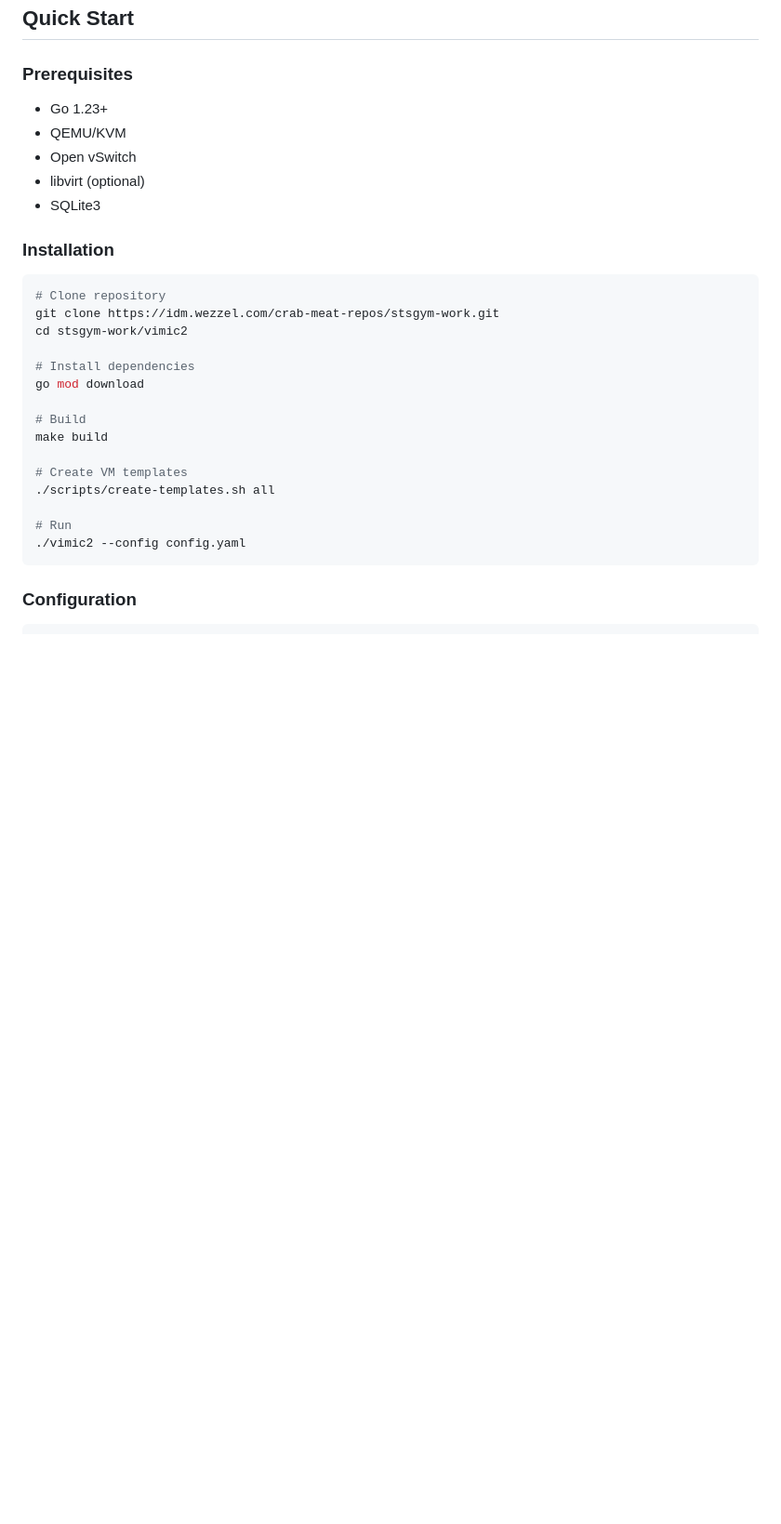
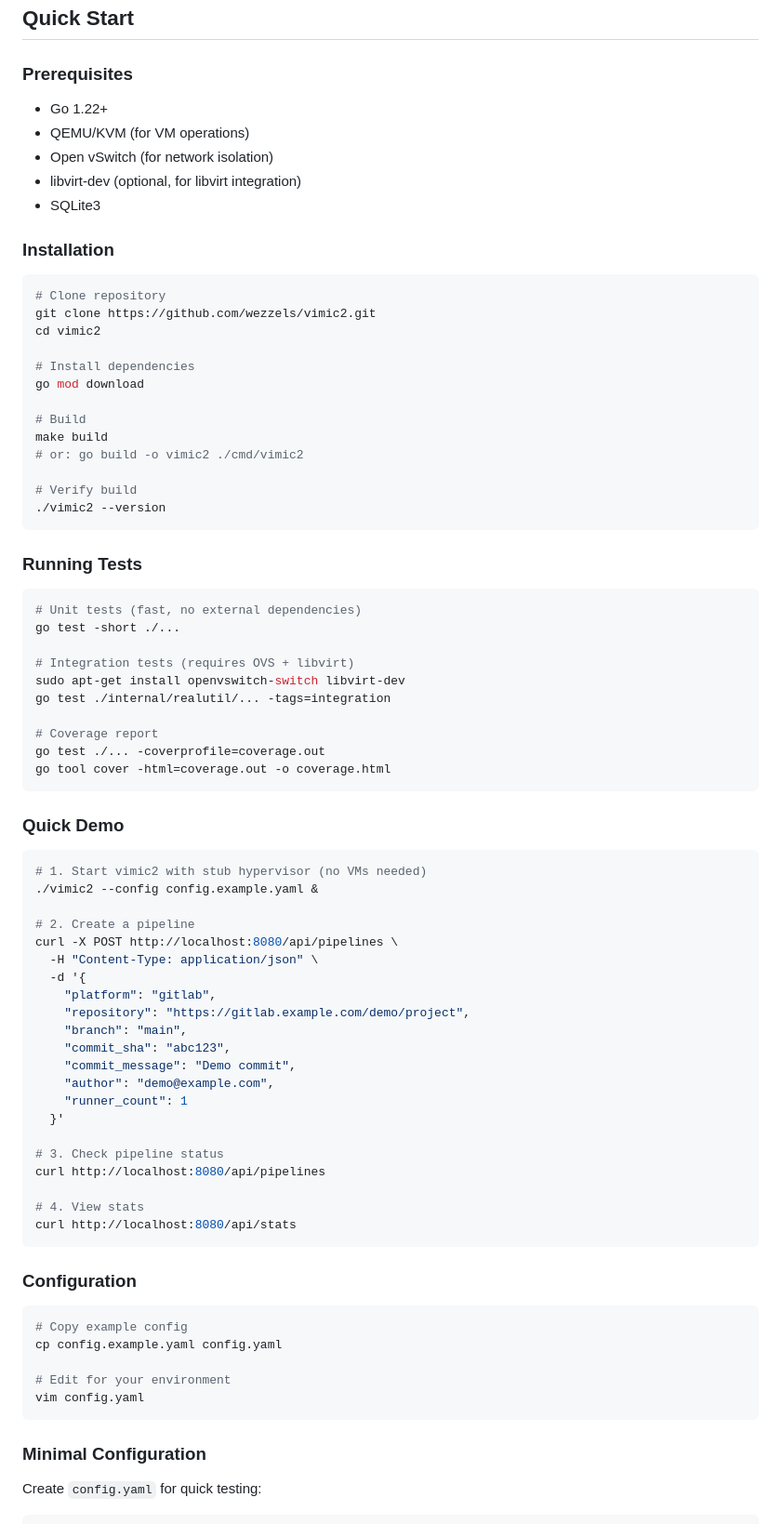
Before and after one commit to wezzels/vimic2, a Markdown page: README.md, the part around one of its changes. Shown at 93% size. GitHub-like rendering; blank space fills up the shorter version.

````diff
--- a/README.md
+++ b/README.md
@@ -148,32 +148,83 @@ vimic2/
 
 ### Prerequisites
 
-- Go 1.23+
-- QEMU/KVM
-- Open vSwitch
-- libvirt (optional)
+- Go 1.22+
+- QEMU/KVM (for VM operations)
+- Open vSwitch (for network isolation)
+- libvirt-dev (optional, for libvirt integration)
 - SQLite3
 
 ### Installation
 
 ```bash
 # Clone repository
-git clone https://idm.wezzel.com/crab-meat-repos/stsgym-work.git
-cd stsgym-work/vimic2
+git clone https://github.com/wezzels/vimic2.git
+cd vimic2
 
 # Install dependencies
 go mod download
 
 # Build
 make build
+# or: go build -o vimic2 ./cmd/vimic2
 
-# Create VM templates
-./scripts/create-templates.sh all
+# Verify build
+./vimic2 --version
+```
 
-# Run
-./vimic2 --config config.yaml
+### Running Tests
+
+```bash
+# Unit tests (fast, no external dependencies)
+go test -short ./...
+
+# Integration tests (requires OVS + libvirt)
+sudo apt-get install openvswitch-switch libvirt-dev
+go test ./internal/realutil/... -tags=integration
+
+# Coverage report
+go test ./... -coverprofile=coverage.out
+go tool cover -html=coverage.out -o coverage.html
+```
+
+### Quick Demo
+
+```bash
+# 1. Start vimic2 with stub hypervisor (no VMs needed)
+./vimic2 --config config.example.yaml &
+
+# 2. Create a pipeline
+curl -X POST http://localhost:8080/api/pipelines \
+  -H "Content-Type: application/json" \
+  -d '{
+    "platform": "gitlab",
+    "repository": "https://gitlab.example.com/demo/project",
+    "branch": "main",
+    "commit_sha": "abc123",
+    "commit_message": "Demo commit",
+    "author": "demo@example.com",
+    "runner_count": 1
+  }'
+
+# 3. Check pipeline status
+curl http://localhost:8080/api/pipelines
+
+# 4. View stats
+curl http://localhost:8080/api/stats
 ```
 
 ### Configuration
 
+```bash
+# Copy example config
+cp config.example.yaml config.yaml
+
+# Edit for your environment
+vim config.yaml
+```
+
+### Minimal Configuration
+
+Create `config.yaml` for quick testing:
+
 ```yaml
````
Also changed, not shown: other parts of README.md (+132 -32 lines).
